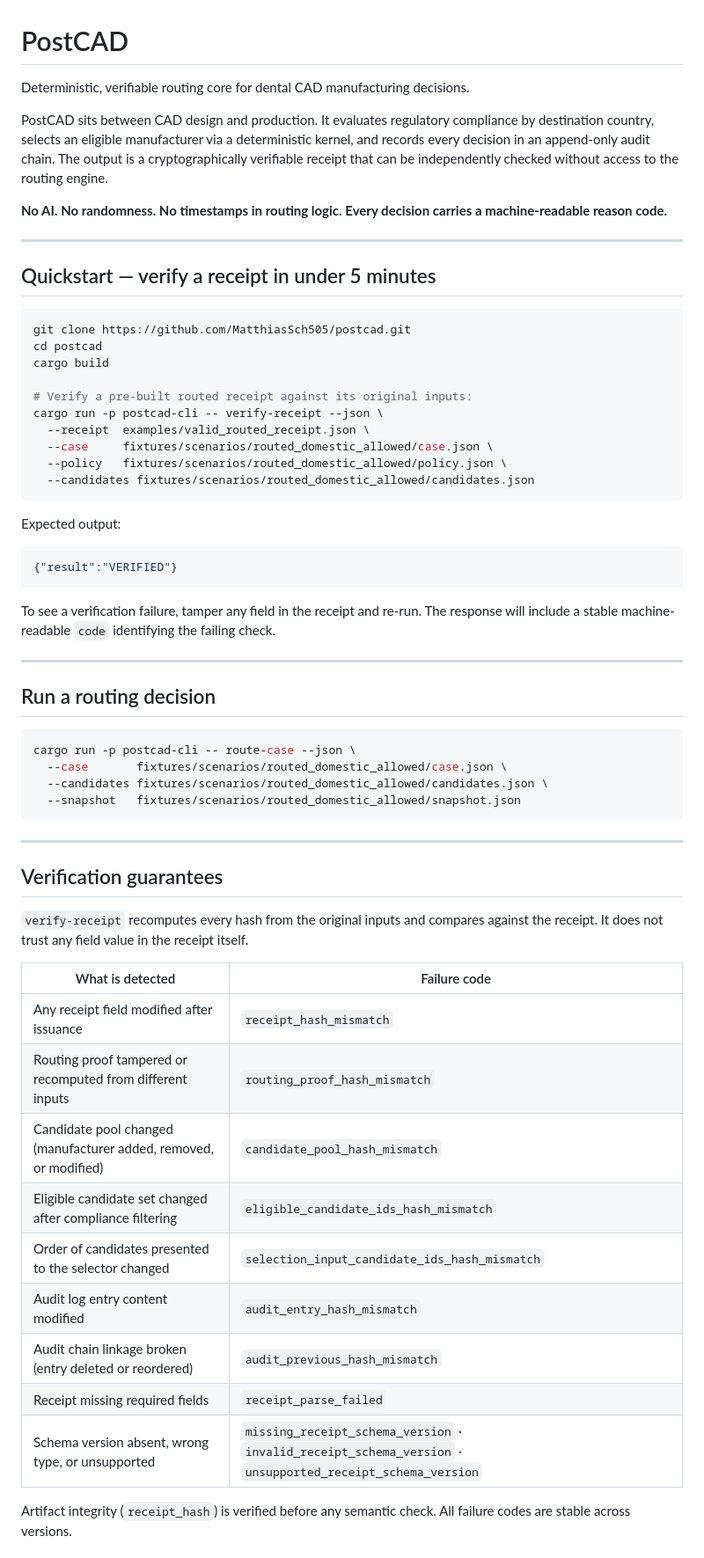
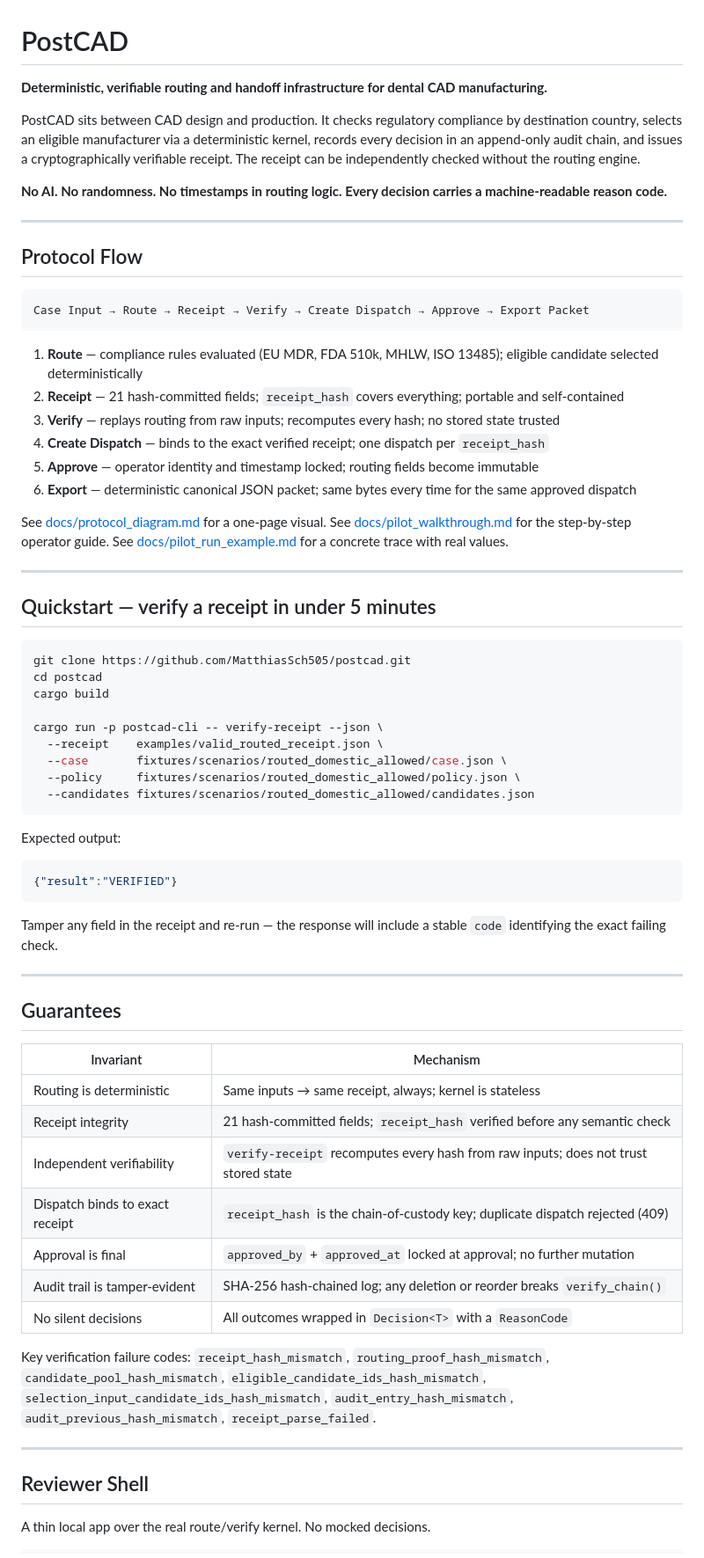
Before and after one commit to MatthiasSch505/postcad, a Markdown page: README.md, the part around one of its changes. Shown at 88% size. Rendered like a GitHub page.

Commit message:
docs: tighten README — concise protocol overview with links to new docs

````diff
--- a/README.md
+++ b/README.md
@@ -1,15 +1,29 @@
 # PostCAD
 
-Deterministic, verifiable routing core for dental CAD manufacturing decisions.
+**Deterministic, verifiable routing and handoff infrastructure for dental CAD manufacturing.**
 
-PostCAD sits between CAD design and production. It evaluates regulatory compliance
-by destination country, selects an eligible manufacturer via a deterministic kernel,
-and records every decision in an append-only audit chain. The output is a
-cryptographically verifiable receipt that can be independently checked without
-access to the routing engine.
+PostCAD sits between CAD design and production. It checks regulatory compliance by destination country, selects an eligible manufacturer via a deterministic kernel, records every decision in an append-only audit chain, and issues a cryptographically verifiable receipt. The receipt can be independently checked without the routing engine.
 
-**No AI. No randomness. No timestamps in routing logic. Every decision carries a
-machine-readable reason code.**
+**No AI. No randomness. No timestamps in routing logic. Every decision carries a machine-readable reason code.**
+
+---
+
+## Protocol Flow
+
+```
+Case Input → Route → Receipt → Verify → Create Dispatch → Approve → Export Packet
+```
+
+1. **Route** — compliance rules evaluated (EU MDR, FDA 510k, MHLW, ISO 13485); eligible candidate selected deterministically
+2. **Receipt** — 21 hash-committed fields; `receipt_hash` covers everything; portable and self-contained
+3. **Verify** — replays routing from raw inputs; recomputes every hash; no stored state trusted
+4. **Create Dispatch** — binds to the exact verified receipt; one dispatch per `receipt_hash`
+5. **Approve** — operator identity and timestamp locked; routing fields become immutable
+6. **Export** — deterministic canonical JSON packet; same bytes every time for the same approved dispatch
+
+See [docs/protocol_diagram.md](docs/protocol_diagram.md) for a one-page visual.
+See [docs/pilot_walkthrough.md](docs/pilot_walkthrough.md) for the step-by-step operator guide.
+See [docs/pilot_run_example.md](docs/pilot_run_example.md) for a concrete trace with real values.
 
 ---
 
@@ -20,11 +34,10 @@ git clone https://github.com/MatthiasSch505/postcad.git
 cd postcad
 cargo build
 
-# Verify a pre-built routed receipt against its original inputs:
 cargo run -p postcad-cli -- verify-receipt --json \
-  --receipt  examples/valid_routed_receipt.json \
-  --case     fixtures/scenarios/routed_domestic_allowed/case.json \
-  --policy   fixtures/scenarios/routed_domestic_allowed/policy.json \
+  --receipt    examples/valid_routed_receipt.json \
+  --case       fixtures/scenarios/routed_domestic_allowed/case.json \
+  --policy     fixtures/scenarios/routed_domestic_allowed/policy.json \
   --candidates fixtures/scenarios/routed_domestic_allowed/candidates.json
 ```
 
@@ -34,39 +47,31 @@ Expected output:
 {"result":"VERIFIED"}
 ```
 
-To see a verification failure, tamper any field in the receipt and re-run. The
-response will include a stable machine-readable `code` identifying the failing check.
+Tamper any field in the receipt and re-run — the response will include a stable `code`
+identifying the exact failing check.
 
 ---
 
-## Run a routing decision
+## Guarantees
 
-```bash
-cargo run -p postcad-cli -- route-case --json \
-  --case       fixtures/scenarios/routed_domestic_allowed/case.json \
-  --candidates fixtures/scenarios/routed_domestic_allowed/candidates.json \
-  --snapshot   fixtures/scenarios/routed_domestic_allowed/snapshot.json
-```
+| Invariant | Mechanism |
+|---|---|
+| Routing is deterministic | Same inputs → same receipt, always; kernel is stateless |
+| Receipt integrity | 21 hash-committed fields; `receipt_hash` verified before any semantic check |
+| Independent verifiability | `verify-receipt` recomputes every hash from raw inputs; does not trust stored state |
+| Dispatch binds to exact receipt | `receipt_hash` is the chain-of-custody key; duplicate dispatch rejected (409) |
+| Approval is final | `approved_by` + `approved_at` locked at approval; no further mutation |
+| Audit trail is tamper-evident | SHA-256 hash-chained log; any deletion or reorder breaks `verify_chain()` |
+| No silent decisions | All outcomes wrapped in `Decision<T>` with a `ReasonCode` |
+
+Key verification failure codes: `receipt_hash_mismatch`, `routing_proof_hash_mismatch`,
+`candidate_pool_hash_mismatch`, `eligible_candidate_ids_hash_mismatch`,
+`selection_input_candidate_ids_hash_mismatch`, `audit_entry_hash_mismatch`,
+`audit_previous_hash_mismatch`, `receipt_parse_failed`.
 
 ---
 
-## Verification guarantees
+## Reviewer Shell
 
-`verify-receipt` recomputes every hash from the original inputs and compares against
-the receipt. It does not trust any field value in the receipt itself.
+A thin local app over the real route/verify kernel. No mocked decisions.
 
-| What is detected | Failure code |
-|---|---|
-| Any receipt field modified after issuance | `receipt_hash_mismatch` |
-| Routing proof tampered or recomputed from different inputs | `routing_proof_hash_mismatch` |
-| Candidate pool changed (manufacturer added, removed, or modified) | `candidate_pool_hash_mismatch` |
-| Eligible candidate set changed after compliance filtering | `eligible_candidate_ids_hash_mismatch` |
-| Order of candidates presented to the selector changed | `selection_input_candidate_ids_hash_mismatch` |
-| Audit log entry content modified | `audit_entry_hash_mismatch` |
-| Audit chain linkage broken (entry deleted or reordered) | `audit_previous_hash_mismatch` |
-| Receipt missing required fields | `receipt_parse_failed` |
-| Schema version absent, wrong type, or unsupported | `missing_receipt_schema_version` · `invalid_receipt_schema_version` · `unsupported_receipt_schema_version` |
-
-Artifact integrity (`receipt_hash`) is verified before any semantic check. All
-failure codes are stable across versions.
-
````
Also changed, not shown: other parts of README.md (+27 -146 lines).
